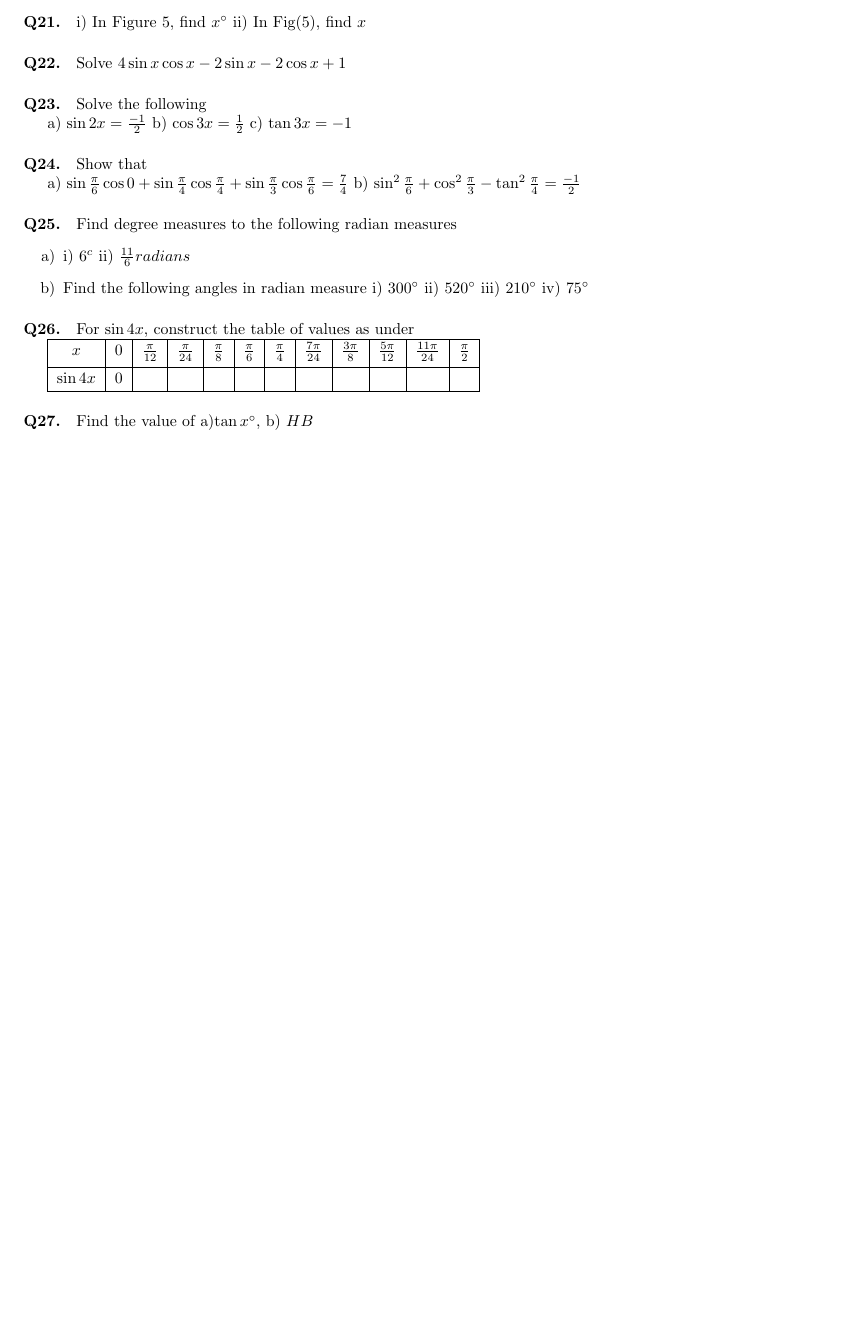
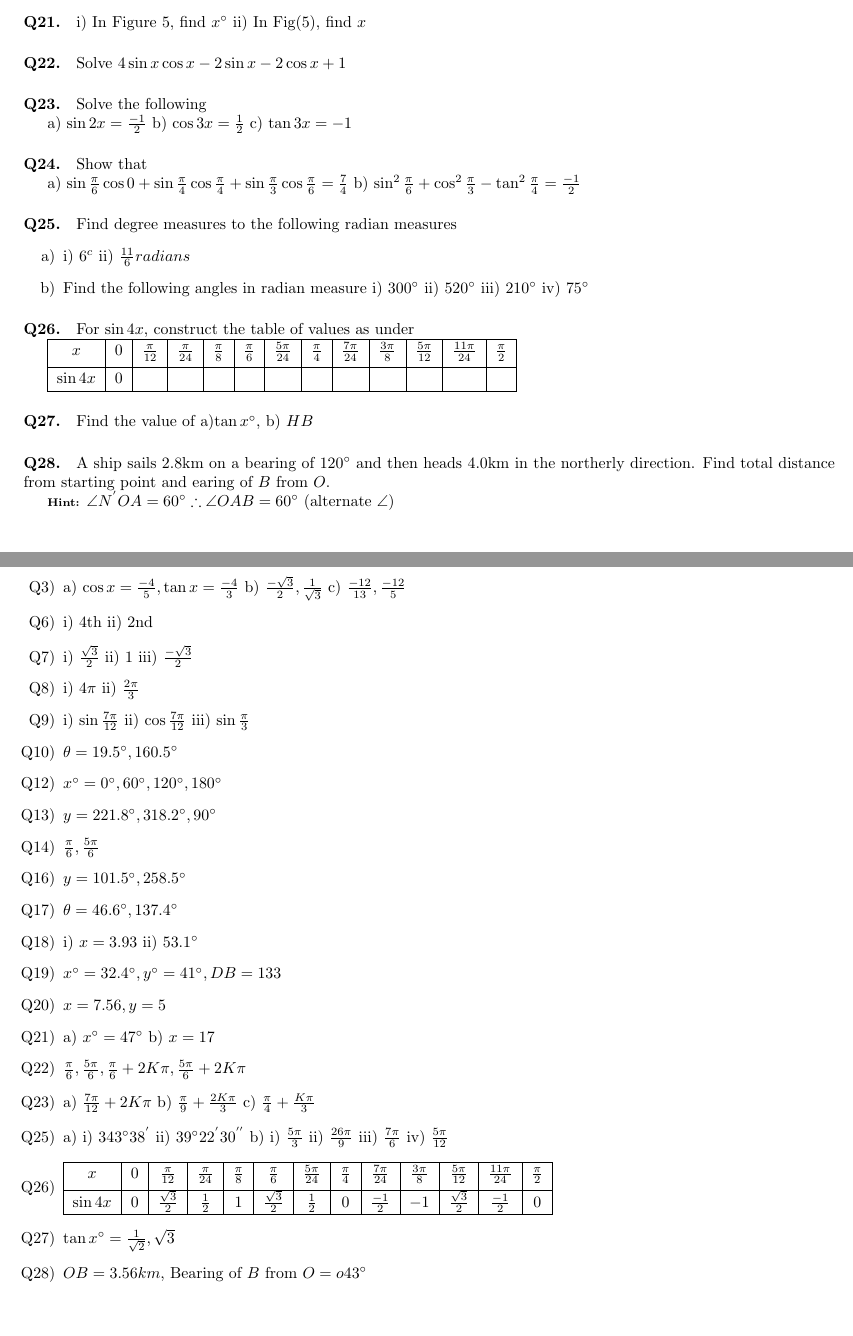
Before and after one commit to greenmang0/the-math-book, a LaTeX document (chapter-18.tex): part of page 23 of 23 before the commit and two parts of pages 23 and 24 of 24 after it, the two joined at a grey line, cut so that both start at the same text, the shorter picture padded with empty space. Compiled offline with pdfLaTeX.

Commit message:
Add answers

```diff
--- a/chapter-18.tex
+++ b/chapter-18.tex
@@ -2461,14 +2461,19 @@ Find degree measures to the following radian measures
 \paragraph{Q26.}
 For $\sin 4x$, construct the table of values as under
 
-\begin{tabular}{|c|c|c|c|c|c|c|c|c|c|c|c|}
+\begin{tabular}{|c|c|c|c|c|c|c|c|c|c|c|c|c|}
   \hline
-$x$ & $0$ & $\frac{\pi}{12}$ & $\frac{\pi}{24}$ & $\frac{\pi}{8}$ & $\frac{\pi}{6}$ & $\frac{\pi}{4}$ & $\frac{7\pi}{24}$ & $\frac{3\pi}{8}$ & $\frac{5\pi}{12}$ & $\frac{11\pi}{24}$ & $\frac{\pi}{2}$ \\[3pt]
+  $x$ & $0$ & $\frac{\pi}{12}$ & $\frac{\pi}{24}$ & $\frac{\pi}{8}$ & $\frac{\pi}{6}$ & $\frac{5\pi}{24}$ & $\frac{\pi}{4}$ & $\frac{7\pi}{24}$ & $\frac{3\pi}{8}$ & $\frac{5\pi}{12}$ & $\frac{11\pi}{24}$ & $\frac{\pi}{2}$ \\[3pt]
   \hline
-$\sin 4x$ & $0$ & & & & & & & & & &\\
+$\sin 4x$ & $0$ & & & & & & & & & & &\\
   \hline
 \end{tabular}
 
 \paragraph{Q27.}
 Find the value of a)$\tan x^{\circ}$, b) $HB$
 
+\paragraph{Q28.}
+A ship sails $2.8$km on a bearing of $120^{\circ}$ and then heads $4.0$km in the northerly direction. Find total distance from starting point and earing of $B$ from $O$.
+
+{\scriptsize \textbf{Hint:}}
+$\angle N^{'}OA = 60^{\circ} \therefore \angle OAB = 60^{\circ}$ (alternate $\angle$)
@@ -2475 +2500,87 @@ Find the value of a)$\tan x^{\circ}$, b) $HB$
+          \item $25.7^{\circ}, 115.7^{\circ}$
+          \item $z = \frac{\pi}{2}, \frac{7\pi}{6}$
+          \item $y^{\circ} = 48.2^{\circ}, 120^{\circ}, 240^{\circ}, 311.8^{\circ}$
+        \end{enumerate*}
+  \item
+        \begin{enumerate*}[label=\alph*)]
+          \item $\cos x = \frac{-4}{5}, \tan x = \frac{-4}{3}$
+          \item $\frac{-\sqrt{3}}{2}, \frac{1}{\sqrt{3}}$
+          \item $\frac{-12}{13}, \frac{-12}{5}$
+        \end{enumerate*}
+  \item[Q6)]
+        \begin{enumerate*}[label=\roman*)]
+          \item 4th
+          \item 2nd
+        \end{enumerate*}
+  \item[Q7)]
+        \begin{enumerate*}[label=\roman*)]
+          \item $\frac{\sqrt{3}}{2}$
+          \item $1$
+          \item $\frac{-\sqrt{3}}{2}$
+        \end{enumerate*}
+  \item[Q8)]
+        \begin{enumerate*}[label=\roman*)]
+          \item $4\pi$
+          \item $\frac{2\pi}{3}$
+        \end{enumerate*}
+  \item[Q9)]
+        \begin{enumerate*}[label=\roman*)]
+          \item $\sin \frac{7\pi}{12}$
+          \item $\cos \frac{7\pi}{12}$
+          \item $\sin \frac{\pi}{3}$
+        \end{enumerate*}
+  \item[Q10)] $\theta = 19.5^{\circ}, 160.5^{\circ}$
+  \item[Q12)] $x^{\circ} = 0^{\circ}, 60^{\circ}, 120^{\circ}, 180^{\circ}$
+  \item[Q13)] $y = 221.8^{\circ}, 318.2^{\circ}, 90^{\circ}$
+  \item[Q14)] $\frac{\pi}{6}, \frac{5\pi}{6}$
+  \item[Q16)] $y = 101.5^{\circ}, 258.5^{\circ}$
+  \item[Q17)] $\theta = 46.6^{\circ}, 137.4^{\circ}$
+  \item[Q18)]
+        \begin{enumerate*}[label=\roman*)]
+          \item $x=3.93$
+          \item $53.1^{\circ}$
+        \end{enumerate*}
+  \item[Q19)] $x^{\circ} = 32.4^{\circ}, y^{\circ}=41^{\circ}, DB=133$
+  \item[Q20)] $x = 7.56, y=5$
+  \item[Q21)]
+        \begin{enumerate*}[label=\alph*)]
+          \item $x^{\circ}=47^{\circ}$
+          \item $x=17$
+        \end{enumerate*}
+  \item[Q22)] $\frac{\pi}{6}, \frac{5\pi}{6}, \frac{\pi}{6}+2K\pi, \frac{5\pi}{6}+2K\pi$
+  \item[Q23)]
+        \begin{enumerate*}[label=\alph*)]
+          \item $\frac{7\pi}{12}+2K\pi$
+          \item $\frac{\pi}{9}+\frac{2K\pi}{3}$
+          \item $\frac{\pi}{4}+\frac{K\pi}{3}$
+        \end{enumerate*}
+  \item[Q25)]
+        \begin{enumerate*}[label=\alph*)]
+          \item
+          \begin{enumerate*}[label=\roman*)]
+            \item $343^{\circ}38^{'}$
+            \item $39^{\circ}22^{'}30^{''}$
+          \end{enumerate*}
+          \item
+          \begin{enumerate*}[label=\roman*)]
+            \item $\frac{5\pi}{3}$
+            \item $\frac{26\pi}{9}$
+            \item $\frac{7\pi}{6}$
+            \item $\frac{5\pi}{12}$
+          \end{enumerate*}
+        \end{enumerate*}
+  \item[Q26)]
+        \begin{tabular}{|c|c|c|c|c|c|c|c|c|c|c|c|c|}
+          \hline
+          $x$ & $0$ & $\frac{\pi}{12}$ & $\frac{\pi}{24}$ & $\frac{\pi}{8}$ & $\frac{\pi}{6}$ & $\frac{5\pi}{24}$ & $\frac{\pi}{4}$ & $\frac{7\pi}{24}$ & $\frac{3\pi}{8}$ & $\frac{5\pi}{12}$ & $\frac{11\pi}{24}$ & $\frac{\pi}{2}$ \\[3pt]
+          \hline
+          $\sin 4x$ & $0$ & $\frac{\sqrt{3}}{2}$ & $\frac{1}{2}$ & $1$ & $\frac{\sqrt{3}}{2}$ & $\frac{1}{2}$ & $0$ & $\frac{-1}{2}$ & $-1$ & $\frac{\sqrt{3}}{2}$ & $\frac{-1}{2}$ & $0$ \\
+          \hline
+        \end{tabular}
+  \item[Q27)] $\tan x^{\circ} = \frac{1}{\sqrt{2}}, \sqrt{3}$
+  \item[Q28)] $OB = 3.56km$, Bearing of $B$ from $O = o43^{\circ}$
+
+\end{enumerate}
+
+
 \end{document}
```
Also changed, not shown: chapter-18.tex (20 more changed lines).
